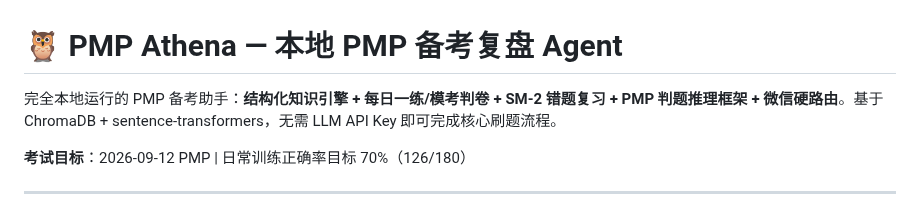
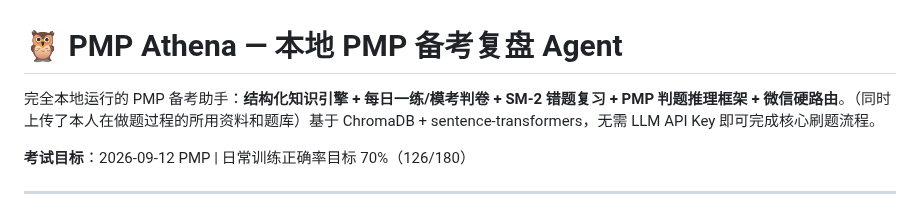
Before and after one commit to Lucile-ya/pmp-athena, a Markdown page: README.md, the part around the change. Rendered like a GitHub page.

```diff
--- a/README.md
+++ b/README.md
@@ -1,6 +1,6 @@
 # 🦉 PMP Athena — 本地 PMP 备考复盘 Agent
 
-完全本地运行的 PMP 备考助手：**结构化知识引擎 + 每日一练/模考判卷 + SM-2 错题复习 + PMP 判题推理框架 + 微信硬路由**。基于 ChromaDB + sentence-transformers，无需 LLM API Key 即可完成核心刷题流程。
+完全本地运行的 PMP 备考助手：**结构化知识引擎 + 每日一练/模考判卷 + SM-2 错题复习 + PMP 判题推理框架 + 微信硬路由**。（同时上传了本人在做题过程的所用资料和题库）基于 ChromaDB + sentence-transformers，无需 LLM API Key 即可完成核心刷题流程。
 
 **考试目标**：2026-09-12 PMP | 日常训练正确率目标 70%（126/180）
 
```
